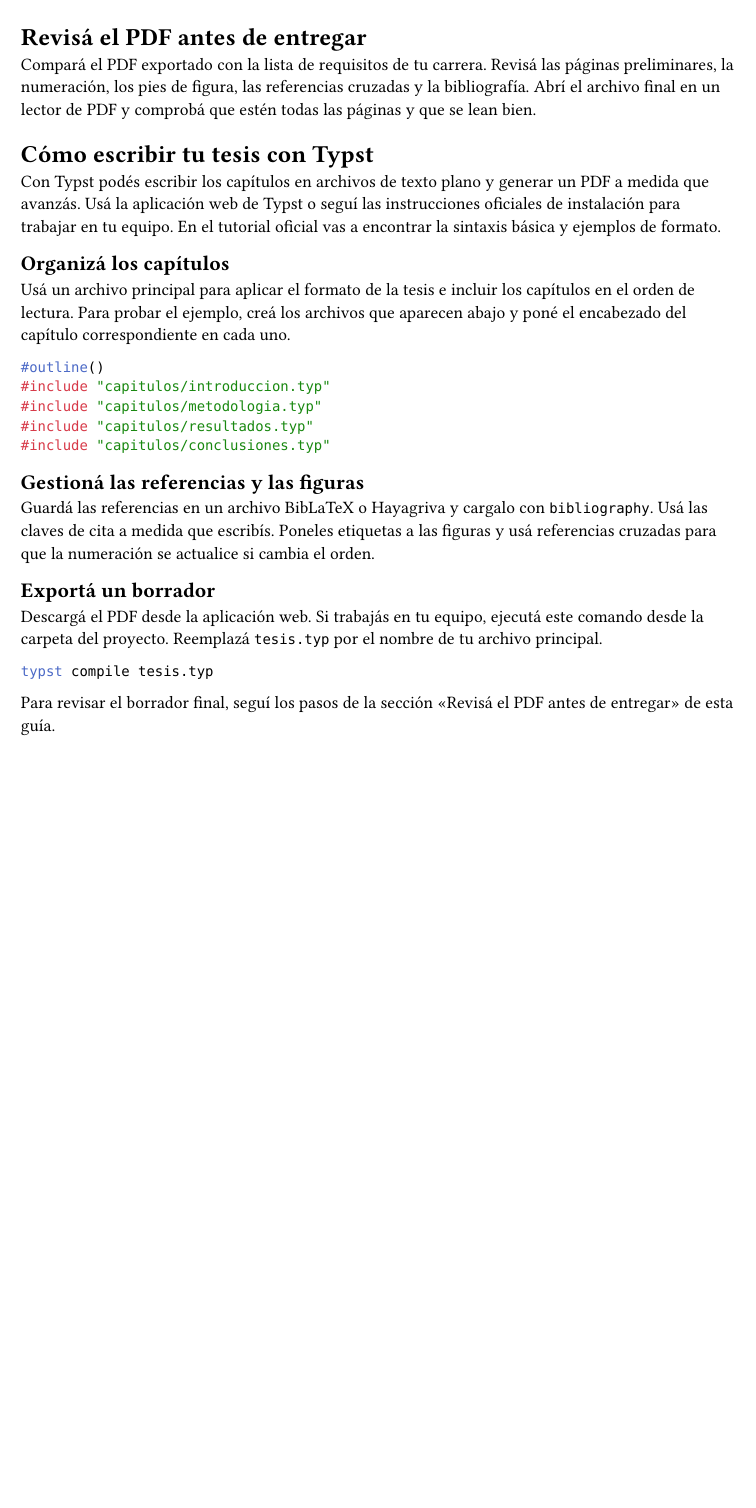
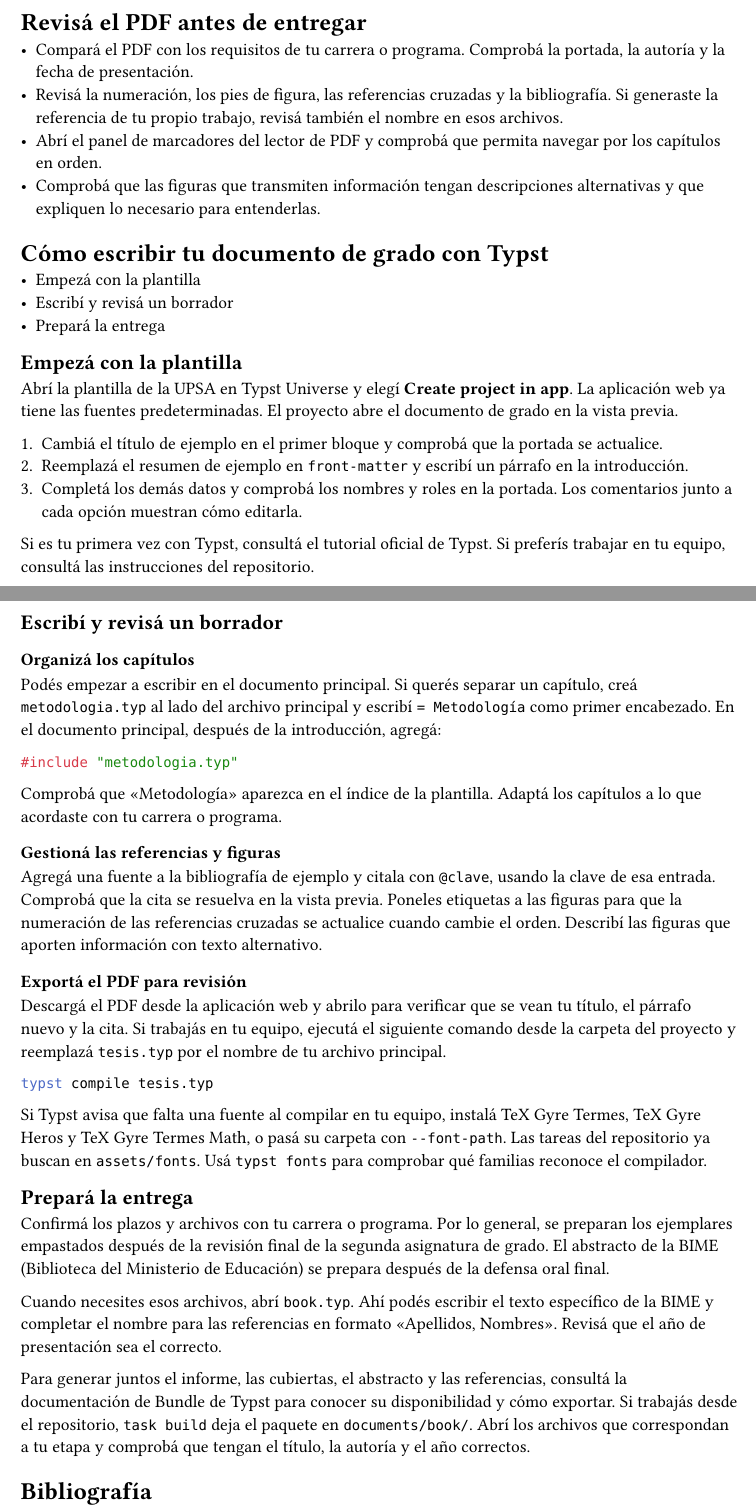
Before and after one commit to FAI-UPSA/thesis-guide, a Typst document (src/guides/handbook.typ, which reads src/guides/overview.html.typ, src/guides/typst.html.typ): part of page 1 of 2 before the commit and two parts of pages 1 and 2 of 3 after it, the two joined at a grey line, cut so that both start at the same text, the shorter picture padded with empty space. Compiled offline with Typst 0.15.

Commit message:
Finalize the degree document guide

````diff
--- a/src/guides/handbook.typ
+++ b/src/guides/handbook.typ
@@ -7,7 +7,7 @@
 #include "overview.html.typ"
 
 #{
-  heading(level: 1)[Cómo escribir tu tesis con Typst]
+  heading(level: 1)[Cómo escribir tu documento de grado con Typst]
   set heading(offset: 1)
   include "typst.html.typ"
 }
--- a/src/guides/overview.html.typ
+++ b/src/guides/overview.html.typ
@@ -6,2 +6 @@
 
-= Antes de empezar
@@ -11,3 +15,2 @@
 - Guardá los capítulos, las figuras y las referencias en una misma carpeta y hacé una copia de respaldo.
 
-= Planificá el manuscrito
@@ -16,4 +20,7 @@
 
-= Revisá el PDF antes de entregar
+= Revisá el PDF antes de entregar <revisa-pdf>
 
-Compará el PDF exportado con la lista de requisitos de tu carrera. Revisá las páginas preliminares, la numeración, los pies de figura, las referencias cruzadas y la bibliografía. Abrí el archivo final en un lector de PDF y comprobá que estén todas las páginas y que se lean bien.
+- Compará el PDF con los requisitos de tu carrera o programa. Comprobá la portada, la autoría y la fecha de presentación.
+- Revisá la numeración, los pies de figura, las referencias cruzadas y la bibliografía. Si generaste la referencia de tu propio trabajo, revisá también el nombre en esos archivos.
+- Abrí el panel de marcadores del lector de PDF y comprobá que permita navegar por los capítulos en orden.
+- Comprobá que las figuras que transmiten información tengan descripciones alternativas y que expliquen lo necesario para entenderlas.
--- a/src/guides/typst.html.typ
+++ b/src/guides/typst.html.typ
@@ -1,27 +1,47 @@
-Con Typst podés escribir los capítulos en archivos de texto plano y generar un PDF a medida que avanzás. Usá la #link("https://typst.app/")[aplicación web de Typst] o seguí las #link("https://github.com/typst/typst#installation")[instrucciones oficiales de instalación] para trabajar en tu equipo. En el #link("https://typst.app/docs/tutorial/")[tutorial oficial] vas a encontrar la sintaxis básica y ejemplos de formato.
+- #link(<empeza>)[Empezá con la plantilla]
+- #link(<escribi>)[Escribí y revisá un borrador]
+- #link(<entrega>)[Prepará la entrega]
 
-= Organizá los capítulos
+= Empezá con la plantilla <empeza>
 
-Usá un archivo principal para aplicar el formato de la tesis e incluir los capítulos en el orden de lectura. Para probar el ejemplo, creá los archivos que aparecen abajo y poné el encabezado del capítulo correspondiente en cada uno.
+Abrí la #link("https://typst.app/universe/package/upsa-thesis")[plantilla de la UPSA en Typst Universe] y elegí *Create project in app*. La aplicación web ya tiene las fuentes predeterminadas. El proyecto abre el documento de grado en la vista previa.
+
+1. Cambiá el título de ejemplo en el primer bloque y comprobá que la portada se actualice.
+2. Reemplazá el resumen de ejemplo en `front-matter` y escribí un párrafo en la introducción.
+3. Completá los demás datos y comprobá los nombres y roles en la portada. Los comentarios junto a cada opción muestran cómo editarla.
+
+Si es tu primera vez con Typst, consultá el #link("https://typst.app/docs/tutorial/")[tutorial oficial de Typst]. Si preferís trabajar en tu equipo, consultá las #link("https://github.com/FAI-UPSA/thesis-template")[instrucciones del repositorio].
+
+= Escribí y revisá un borrador <escribi>
+
+== Organizá los capítulos
+
+Podés empezar a escribir en el documento principal. Si querés separar un capítulo, creá `metodologia.typ` al lado del archivo principal y escribí `= Metodología` como primer encabezado. En el documento principal, después de la introducción, agregá:
 
 ```typ
-#outline()
-#include "capitulos/introduccion.typ"
-#include "capitulos/metodologia.typ"
-#include "capitulos/resultados.typ"
-#include "capitulos/conclusiones.typ"
+#include "metodologia.typ"
 ```
 
-= Gestioná las referencias y las figuras
+Comprobá que «Metodología» aparezca en el índice de la plantilla. Adaptá los capítulos a lo que acordaste con tu carrera o programa.
 
-Guardá las referencias en un archivo BibLaTeX o Hayagriva y cargalo con #link("https://typst.app/docs/reference/model/bibliography/")[`bibliography`]. Usá las claves de cita a medida que escribís. Poneles etiquetas a las figuras y usá #link("https://typst.app/docs/reference/model/ref/")[referencias cruzadas] para que la numeración se actualice si cambia el orden.
+== Gestioná las referencias y figuras
 
-= Exportá un borrador
+Agregá una fuente a la bibliografía de ejemplo y citala con `@clave`, usando la clave de esa entrada. Comprobá que la cita se resuelva en la vista previa. Poneles etiquetas a las figuras para que la numeración de las #link("https://typst.app/docs/reference/model/ref/")[referencias cruzadas] se actualice cuando cambie el orden. Describí las figuras que aporten información con #link("https://typst.app/docs/guides/accessibility/")[texto alternativo].
 
-Descargá el PDF desde la aplicación web. Si trabajás en tu equipo, ejecutá este comando desde la carpeta del proyecto. Reemplazá `tesis.typ` por el nombre de tu archivo principal.
+== Exportá el PDF para revisión
+
+Descargá el PDF desde la aplicación web y abrilo para verificar que se vean tu título, el párrafo nuevo y la cita. Si trabajás en tu equipo, ejecutá el siguiente comando desde la carpeta del proyecto y reemplazá `tesis.typ` por el nombre de tu archivo principal.
 
 ```sh
 typst compile tesis.typ
 ```
 
-Para revisar el borrador final, seguí los pasos de la sección «Revisá el PDF antes de entregar» de esta guía.
+Si Typst avisa que falta una fuente al compilar en tu equipo, instalá #link("https://ctan.org/pkg/tex-gyre-termes")[TeX Gyre Termes], #link("https://ctan.org/pkg/tex-gyre-heros")[TeX Gyre Heros] y #link("https://www.gust.org.pl/projects/e-foundry/tg-math")[TeX Gyre Termes Math], o pasá su carpeta con `--font-path`. Las tareas del repositorio ya buscan en `assets/fonts`. Usá `typst fonts` para comprobar qué familias reconoce el compilador.
+
+= Prepará la entrega <entrega>
+
+Confirmá los plazos y archivos con tu carrera o programa. Por lo general, se preparan los ejemplares empastados después de la revisión final de la segunda asignatura de grado. El abstracto de la BIME (Biblioteca del Ministerio de Educación) se prepara después de la defensa oral final.
+
+Cuando necesites esos archivos, abrí `book.typ`. Ahí podés escribir el texto específico de la BIME y completar el nombre para las referencias en formato «Apellidos, Nombres». Revisá que el año de presentación sea el correcto.
+
+Para generar juntos el informe, las cubiertas, el abstracto y las referencias, consultá la #link("https://typst.app/docs/reference/bundle/")[documentación de Bundle de Typst] para conocer su disponibilidad y cómo exportar. Si trabajás desde el repositorio, `task build` deja el paquete en `documents/book/`. Abrí los archivos que correspondan a tu etapa y comprobá que tengan el título, la autoría y el año correctos.
````
Also changed, not shown: draft.md (deleted, +0 -38 lines), README.md, src/guides/handbook.typ (2 more changed lines), src/guides/overview.html.typ (16 more changed lines), 3 other files.
